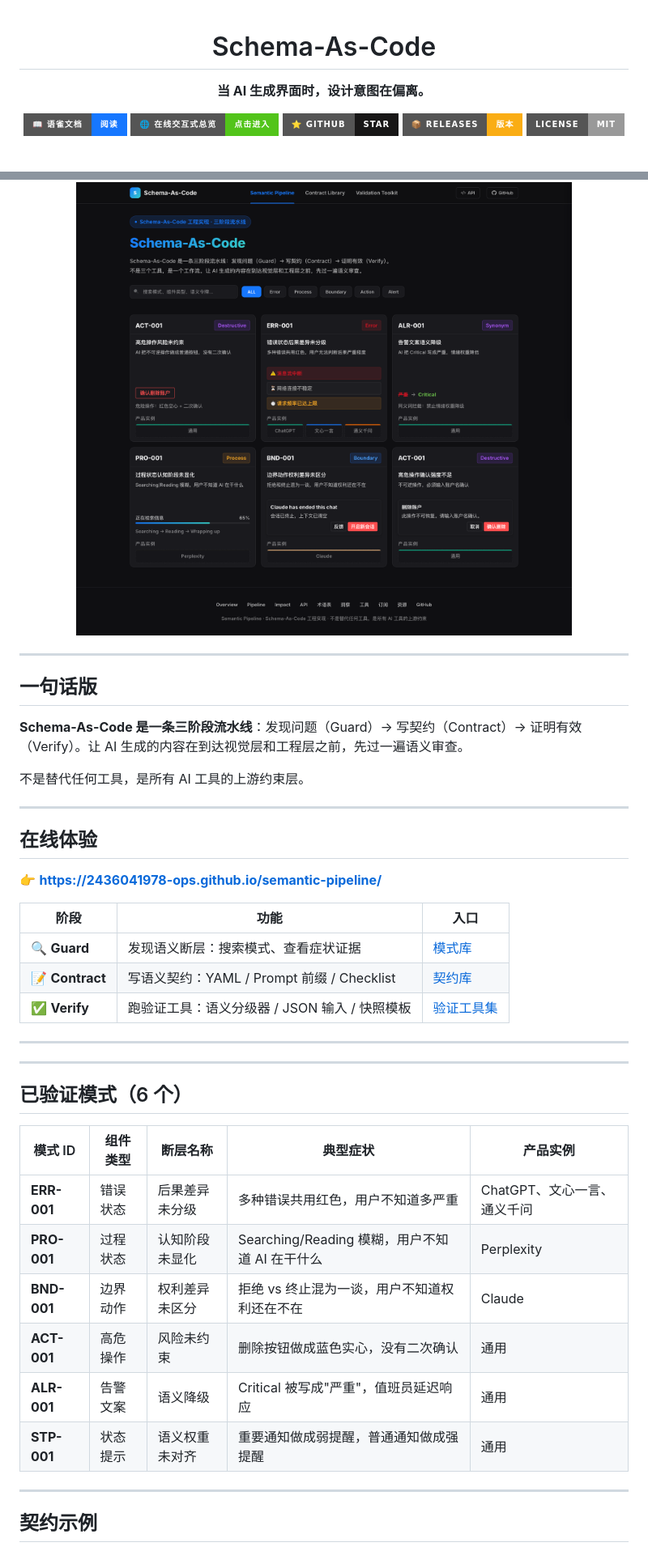
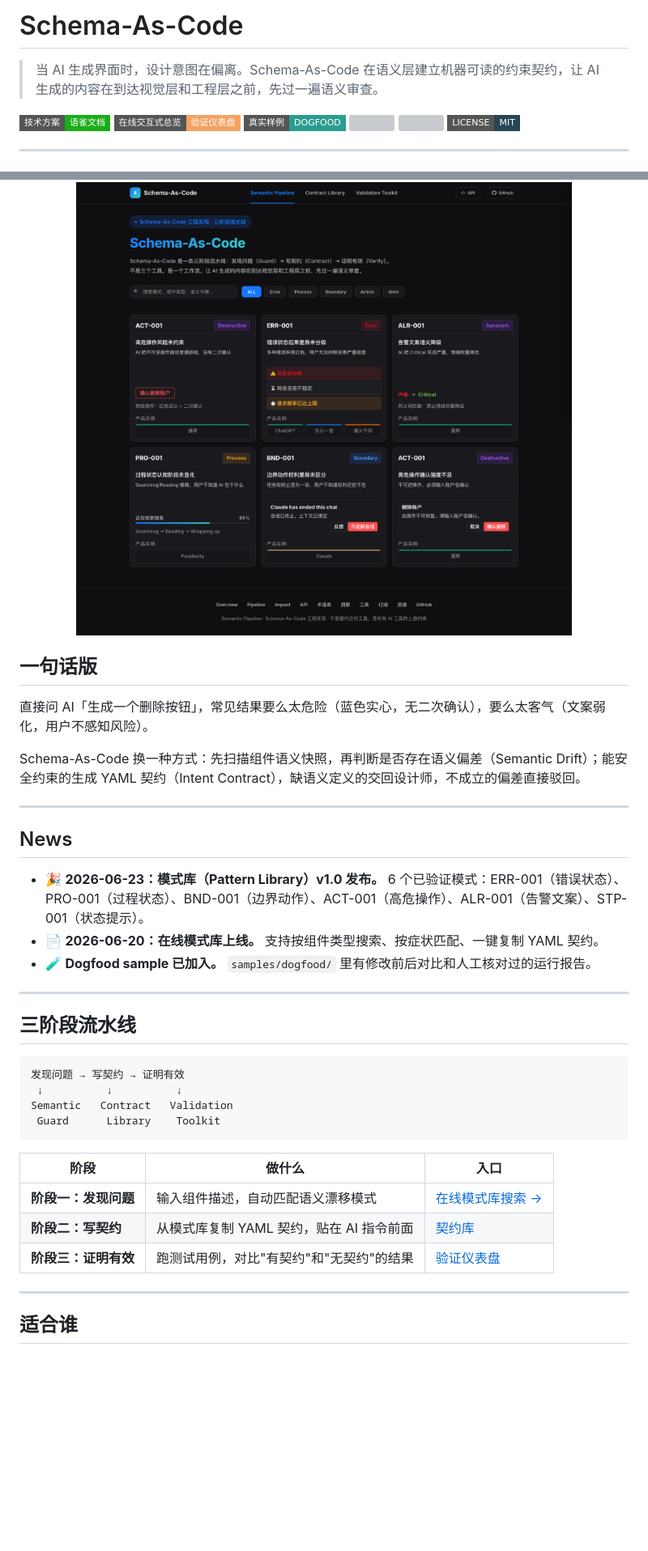
Before and after one commit to 2436041978-ops/semantic-pipeline, a Markdown page: README.md, 2 parts joined by grey strips. Shown at 81% size. Drawn GitHub-style; badges without logos; blank space fills up the shorter version; grey boxes are pictures that could not be loaded.

````diff
--- a/README.md
+++ b/README.md
@@ -1,28 +1,15 @@
-<div align="center">
+# Schema-As-Code
 
-<!-- 标题 -->
-<h1>Schema-As-Code</h1>
-<p><strong>当 AI 生成界面时，设计意图在偏离。</strong></p>
+> 当 AI 生成界面时，设计意图在偏离。Schema-As-Code 在语义层建立机器可读的约束契约，让 AI 生成的内容在到达视觉层和工程层之前，先过一遍语义审查。
 
-<!-- 按钮行 -->
-<p>
-  <a href="https://www.yuque.com/u222739/lxcrw1">
-    <img src="https://img.shields.io/badge/📖_语雀文档-阅读-1677ff?style=for-the-badge" alt="语雀文档">
-  </a>
-  <a href="https://2436041978-ops.github.io/semantic-pipeline/">
-    <img src="https://img.shields.io/badge/🌐_在线交互式总览-点击进入-52c41a?style=for-the-badge" alt="在线交互式总览">
-  </a>
-  <a href="https://github.com/2436041978-ops/semantic-pipeline">
-    <img src="https://img.shields.io/badge/⭐_GitHub-STAR-181717?style=for-the-badge&logo=github" alt="GitHub">
-  </a>
-  <a href="https://github.com/2436041978-ops/semantic-pipeline/releases">
-    <img src="https://img.shields.io/badge/📦_Releases-版本-faad14?style=for-the-badge" alt="Releases">
-  </a>
-  <a href="https://github.com/2436041978-ops/semantic-pipeline/blob/main/LICENSE">
-    <img src="https://img.shields.io/badge/LICENSE-MIT-999999?style=for-the-badge" alt="License">
-  </a>
-</p>
+[![](https://img.shields.io/badge/技术方案-语雀文档-1aad19?style=flat-square&logo=bookstack&logoColor=white)](https://www.yuque.com/u222739/lxcrw1)
+[![](https://img.shields.io/badge/在线交互式总览-验证仪表盘-f4a261?style=flat-square&logo=vercel&logoColor=white)](https://2436041978-ops.github.io/semantic-pipeline/validation/dashboard.html)
+[![](https://img.shields.io/badge/真实样例-DOGFOOD-2a9d8f?style=flat-square&logo=pytest&logoColor=white)](samples/dogfood/)
+[![](https://img.shields.io/github/stars/2436041978-ops/semantic-pipeline?style=flat-square&logo=github&label=GITHUB)](https://github.com/2436041978-ops/semantic-pipeline)
+[![](https://img.shields.io/github/v/release/2436041978-ops/semantic-pipeline?style=flat-square&logo=gitbook&label=RELEASES)](https://github.com/2436041978-ops/semantic-pipeline/releases)
+[![](https://img.shields.io/badge/LICENSE-MIT-264653?style=flat-square&logo=open-source-initiative&logoColor=white)](LICENSE)
 
+---
 <!-- BANNER：点击跳转到在线页面 -->
 <a href="https://2436041978-ops.github.io/semantic-pipeline/">
   <img src="./banner.png" alt="Schema-As-Code 在线交互式总览" width="100%">
@@ -30,42 +17,38 @@
 
 </div>
 
----
-
 ## 一句话版
 
-**Schema-As-Code 是一条三阶段流水线**：发现问题（Guard）→ 写契约（Contract）→ 证明有效（Verify）。让 AI 生成的内容在到达视觉层和工程层之前，先过一遍语义审查。
+直接问 AI「生成一个删除按钮」，常见结果要么太危险（蓝色实心，无二次确认），要么太客气（文案弱化，用户不感知风险）。
 
-不是替代任何工具，是所有 AI 工具的上游约束层。
+Schema-As-Code 换一种方式：先扫描组件语义快照，再判断是否存在语义偏差（Semantic Drift）；能安全约束的生成 YAML 契约（Intent Contract），缺语义定义的交回设计师，不成立的偏差直接驳回。
 
 ---
 
-## 在线体验
+## News
 
-👉 **[https://2436041978-ops.github.io/semantic-pipeline/](https://2436041978-ops.github.io/semantic-pipeline/)**
-
-| 阶段 | 功能 | 入口 |
-|------|------|------|
-| 🔍 **Guard** | 发现语义断层：搜索模式、查看症状证据 | [模式库](https://2436041978-ops.github.io/semantic-pipeline/) |
-| 📝 **Contract** | 写语义契约：YAML / Prompt 前缀 / Checklist | [契约库](https://2436041978-ops.github.io/semantic-pipeline/) |
-| ✅ **Verify** | 跑验证工具：语义分级器 / JSON 输入 / 快照模板 | [验证工具集](https://2436041978-ops.github.io/semantic-pipeline/) |
+- 🎉 **2026-06-23：模式库（Pattern Library）v1.0 发布。** 6 个已验证模式：ERR-001（错误状态）、PRO-001（过程状态）、BND-001（边界动作）、ACT-001（高危操作）、ALR-001（告警文案）、STP-001（状态提示）。
+- 📄 **2026-06-20：在线模式库上线。** 支持按组件类型搜索、按症状匹配、一键复制 YAML 契约。
+- 🧪 **Dogfood sample 已加入。** `samples/dogfood/` 里有修改前后对比和人工核对过的运行报告。
 
 ---
 
----
+## 三阶段流水线
 
-## 已验证模式（6 个）
+```
+发现问题 → 写契约 → 证明有效
+ ↓          ↓          ↓
+Semantic   Contract   Validation
+ Guard      Library    Toolkit
+```
 
-| 模式 ID | 组件类型 | 断层名称 | 典型症状 | 产品实例 |
-|---------|---------|---------|---------|---------|
-| **ERR-001** | 错误状态 | 后果差异未分级 | 多种错误共用红色，用户不知道多严重 | ChatGPT、文心一言、通义千问 |
-| **PRO-001** | 过程状态 | 认知阶段未显化 | Searching/Reading 模糊，用户不知道 AI 在干什么 | Perplexity |
-| **BND-001** | 边界动作 | 权利差异未区分 | 拒绝 vs 终止混为一谈，用户不知道权利还在不在 | Claude |
-| **ACT-001** | 高危操作 | 风险未约束 | 删除按钮做成蓝色实心，没有二次确认 | 通用 |
-| **ALR-001** | 告警文案 | 语义降级 | Critical 被写成"严重"，值班员延迟响应 | 通用 |
-| **STP-001** | 状态提示 | 语义权重未对齐 | 重要通知做成弱提醒，普通通知做成强提醒 | 通用 |
+| 阶段 | 做什么 | 入口 |
+|------|--------|------|
+| **阶段一：发现问题** | 输入组件描述，自动匹配语义漂移模式 | [在线模式库搜索 →](https://2436041978-ops.github.io/semantic-pipeline/semantic-guard/) |
+| **阶段二：写契约** | 从模式库复制 YAML 契约，贴在 AI 指令前面 | [契约库](contracts/) |
+| **阶段三：证明有效** | 跑测试用例，对比"有契约"和"无契约"的结果 | [验证仪表盘](https://2436041978-ops.github.io/semantic-pipeline/validation/dashboard.html) |
 
 ---
 
-## 契约示例
+## 适合谁
 
````
Also changed, not shown: other parts of README.md (+135 -47 lines).
